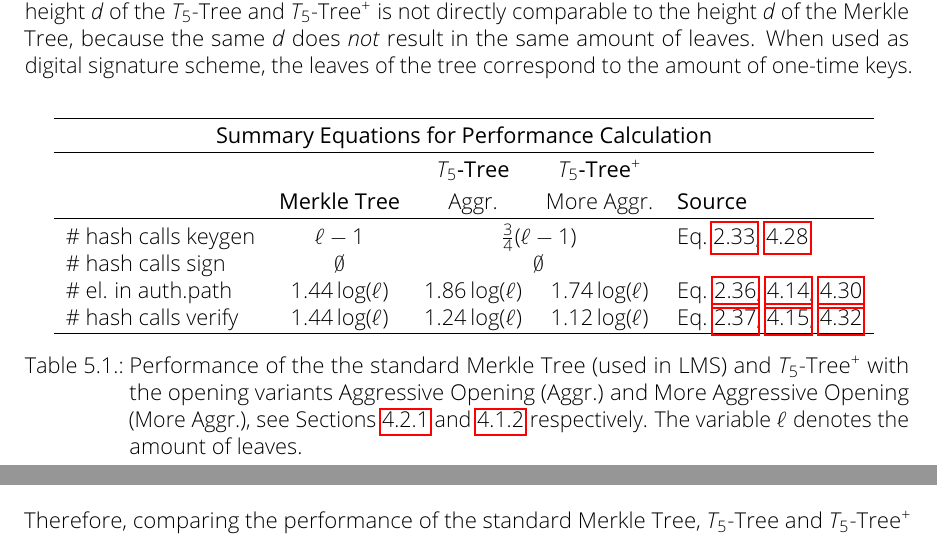
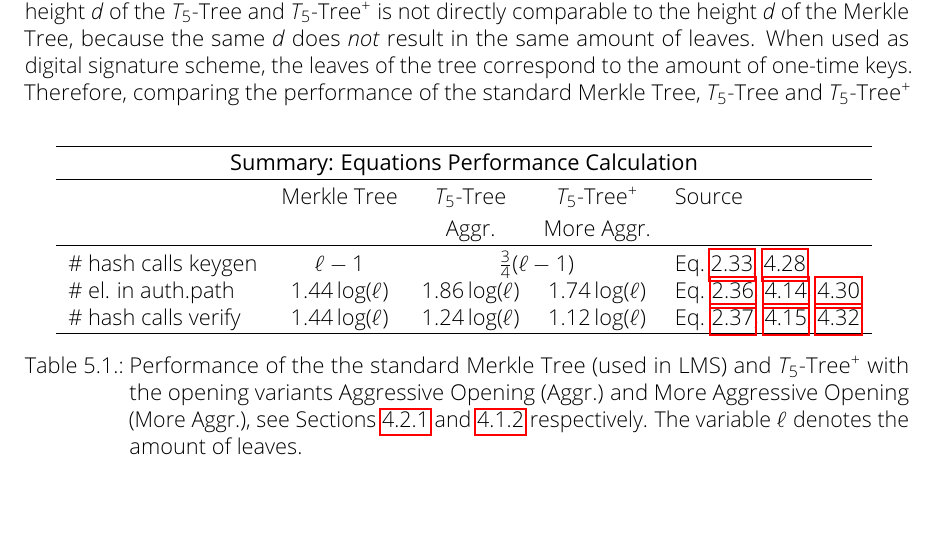
Before and after one commit to Amyy/master_thesis, a LaTeX thesis (thesis.tex, which reads chapters/evaluation.tex): two parts of pages 35 and 36 of 40 before the commit and part of page 35 of 40 after it, the two joined at a grey line, cut so that both start at the same text. Compiled offline with pdfLaTeX.

Commit message:
changed design of table

```diff
--- a/chapters/evaluation.tex
+++ b/chapters/evaluation.tex
@@ -10,15 +10,15 @@ The general performance of the different tree concepts depending on the leaves $
 \centering
 \begin{tabular}{l c c c l}
  \hline\noalign{\smallskip}
- \multicolumn{5}{c}{\textbf{Summary Equations for Performance Calculation}} \\
- \hline\noalign{\smallskip}
- & & \textbf{\tftree} & \textbf{\extree} & \\
+ \multicolumn{5}{c}{\textbf{Summary: Equations Performance Calculation}} \\
+\hline\noalign{\smallskip}
+ & Merkle Tree & \tftree & \extree & Source  \\
  \noalign{\smallskip}
-  & \textbf{Merkle Tree} & Aggr. & More Aggr. & \textbf{Source} \\
+  &  & Aggr. & More Aggr. & \\
  \hline\noalign{\smallskip}
  \# hash calls keygen & $\ell-1$ & \multicolumn{2}{c}{$\frac{3}{4}(\ell-1)$} & Eq.~\ref{eq:lms_hashcalls_tree_treegen}, \ref{eq:t5_tree_gen_hashcalls} \\
 % \# saved nodes (whole tree) & $2\ell-1$ & \multicolumn{2}{c}{$10\ell-1$} \\ % check if really true
- \# hash calls sign & $\emptyset$ & \multicolumn{2}{c}{$\emptyset$} & \\ % auth.path generation
+% \# hash calls sign & $\emptyset$ & \multicolumn{2}{c}{$\emptyset$} & \\ % auth.path generation -> remove because not really information necessary in this table
  \# el. in auth.path & $1.44\log(\ell) $ & $1.86\log(\ell)$ & $1.74\log(\ell)$ & Eq. \ref{eq:lms_authpath_el}, \ref{eq:t5_el_authpath}, \ref{eq:ext_t5_len_authpath} \\
  \# hash calls verify & $1.44\log(\ell)$ & $1.24\log(\ell)$ & $1.12\log(\ell)$ & Eq. \ref{eq:lms_hashcalls_verify}, \ref{eq:t5_path_calc_hashcalls}, \ref{eq:ext_t5_hashcalls_verify} \\  % path calculation
  \hline
```
